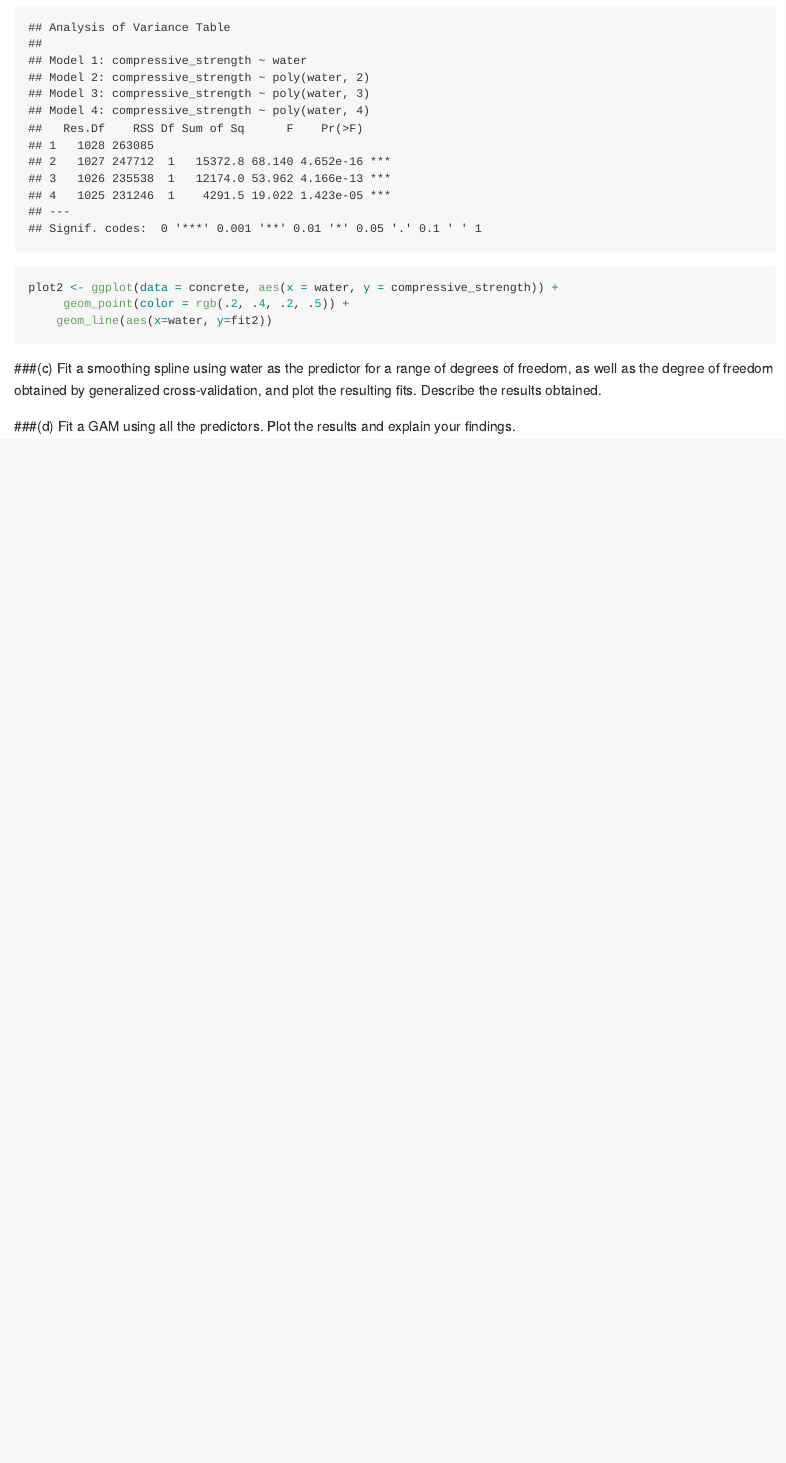
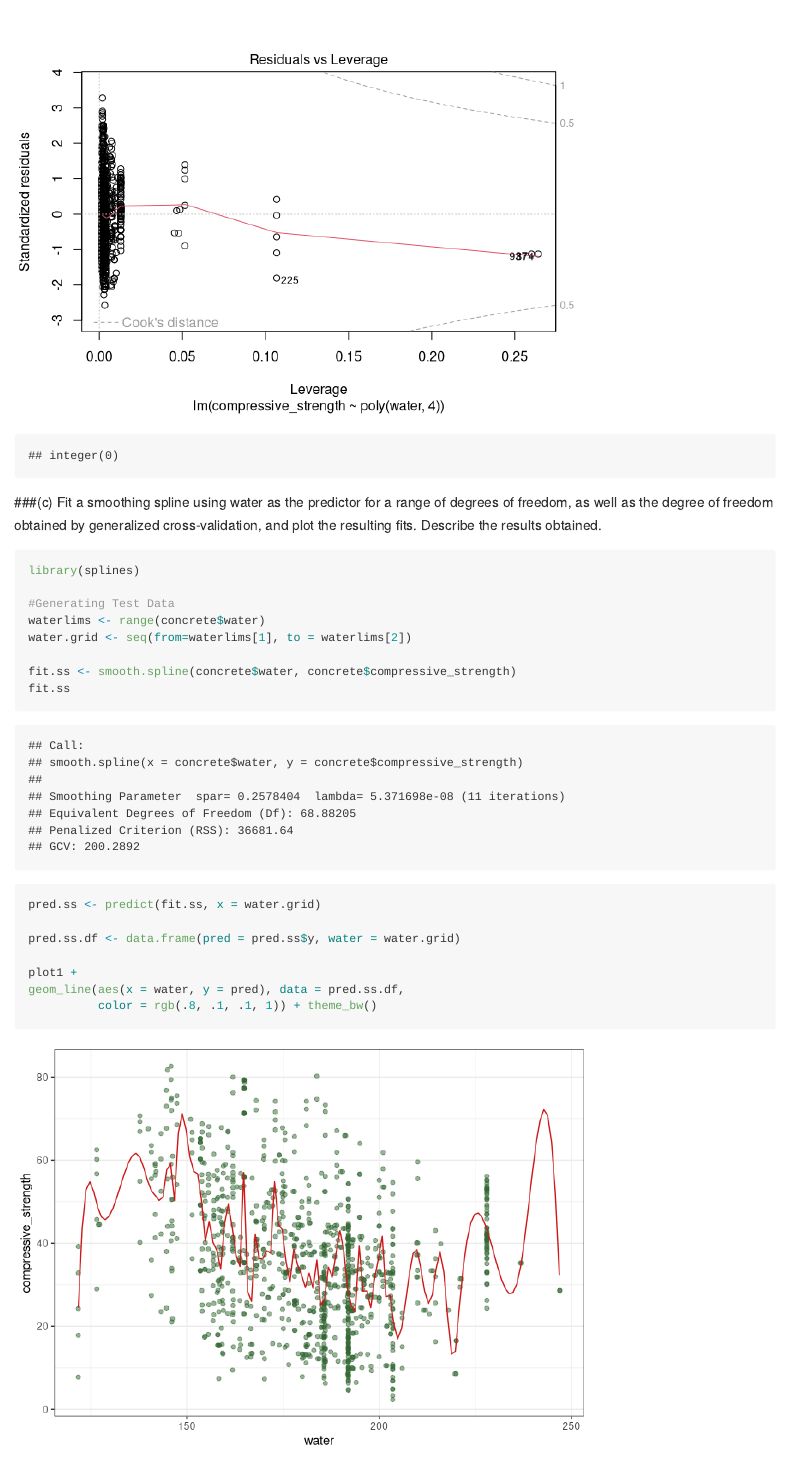
Before and after one commit to NatLab1/p8106_hw2, an R Markdown document (p8106_hw2.Rmd): the page in a window 1100 px wide, from 2170 px down before the commit and from 10510 px down after it. Rendered offline with R 4.5, knitr and Pandoc, with nearby package versions; column names are cleaned by a stand-in for the janitor package.

Commit message:
Added smoothing spline

````diff
--- a/p8106_hw2.Rmd
+++ b/p8106_hw2.Rmd
@@ -50,6 +50,3 @@ fit4 <- lm(compressive_strength~poly(water,4), data = concrete) #4th power
 
 anova(fit1,fit2,fit3,fit4)
 
-plot2 <- ggplot(data = concrete, aes(x = water, y = compressive_strength)) +
-     geom_point(color = rgb(.2, .4, .2, .5)) +
-    geom_line(aes(x=water, y=fit2))
@@ -59,3 +64,20 @@ plot2 <- ggplot(data = concrete, aes(x = water, y = compressive_strength)) +
 ###(c) Fit a smoothing spline using water as the predictor for a range of degrees of
 freedom, as well as the degree of freedom obtained by generalized cross-validation,
 and plot the resulting fits. Describe the results obtained.
+```{r}
+library(splines)
+
+#Generating Test Data
+waterlims <- range(concrete$water)
+water.grid <- seq(from=waterlims[1], to = waterlims[2])
+
+fit.ss <- smooth.spline(concrete$water, concrete$compressive_strength)
+fit.ss
+
+pred.ss <- predict(fit.ss, x = water.grid)
+
+pred.ss.df <- data.frame(pred = pred.ss$y, water = water.grid)
+
+plot1 +
+geom_line(aes(x = water, y = pred), data = pred.ss.df,
+          color = rgb(.8, .1, .1, 1)) + theme_bw()
````
Also changed, not shown: p8106_hw2.Rmd (13 more changed lines).
